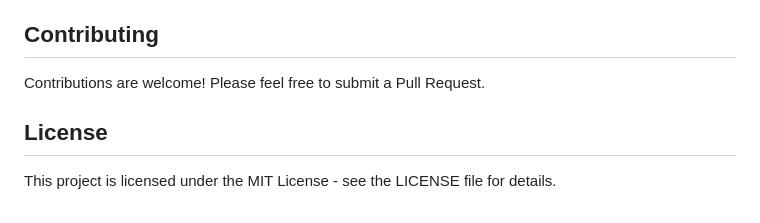
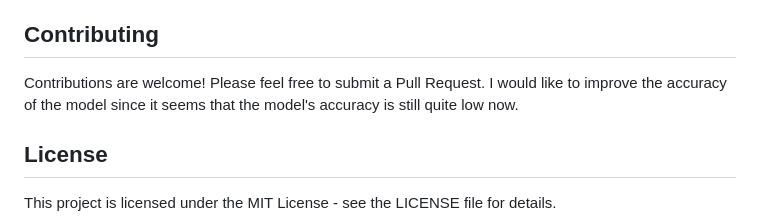
Before and after one commit to Danielmark001/facial-emotion-recognition-personal-project, a Markdown page: README.md, the part around the change. Drawn GitHub-style.

```diff
--- a/README.md
+++ b/README.md
@@ -155,7 +155,7 @@ For better performance on resource-constrained devices:
 
 ## Contributing
 
-Contributions are welcome! Please feel free to submit a Pull Request.
+Contributions are welcome! Please feel free to submit a Pull Request. I would like to improve the accuracy of the model since it seems that the model's accuracy is still quite low now.
 
 ## License
 
```
